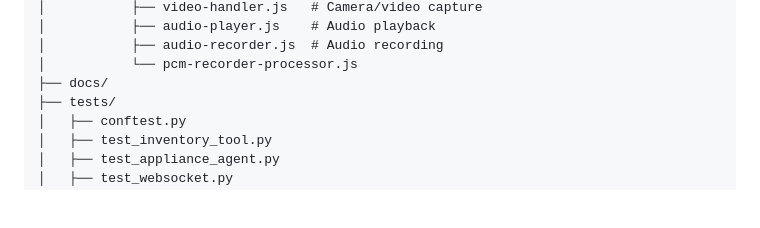
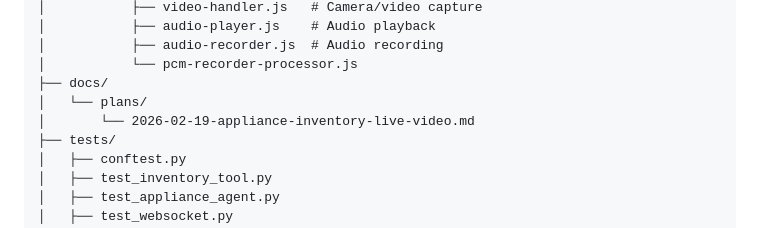
Before and after one commit to tottenjordan/twinspace, a Markdown page: README.md, the part around the change. GitHub-like rendering; blank space fills up the shorter version.

Commit message:
Docs: Add docs directory contents to README

```diff
--- a/README.md
+++ b/README.md
@@ -151,6 +151,8 @@ appliance-inventory/
 │           ├── audio-recorder.js  # Audio recording
 │           └── pcm-recorder-processor.js
 ├── docs/
+│   └── plans/
+│       └── 2026-02-19-appliance-inventory-live-video.md
 ├── tests/
 │   ├── conftest.py
 │   ├── test_inventory_tool.py
```
